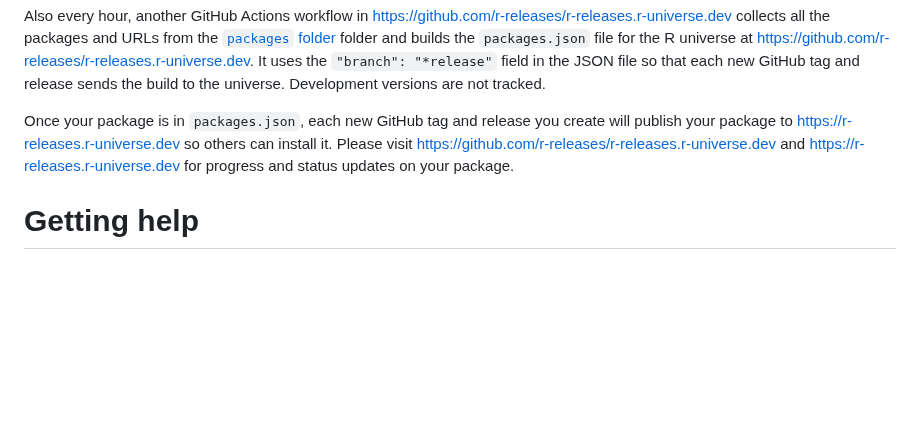
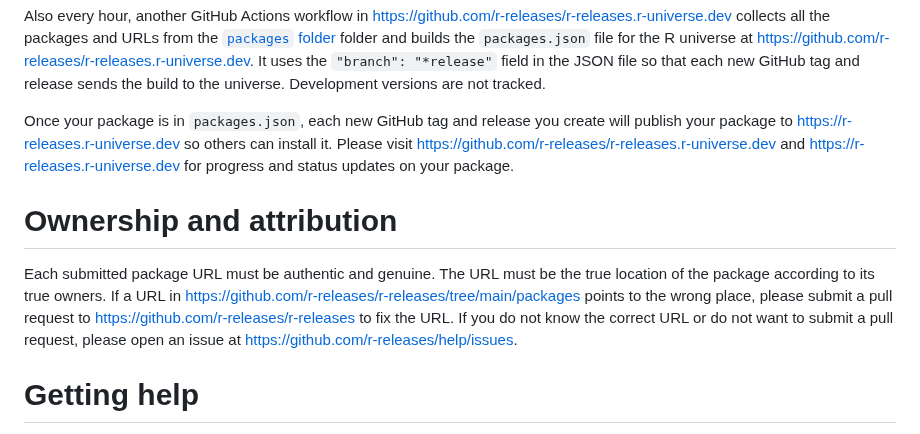
Before and after one commit to r-multiverse/help, a Markdown page: README.md, the part around the change. Rendered like a GitHub page; blank space fills up the shorter version.

```diff
--- a/README.md
+++ b/README.md
@@ -36,6 +36,10 @@ Also every hour, another GitHub Actions workflow in <https://github.com/r-releas
 
 Once your package is in `packages.json`, each new GitHub tag and release you create will publish your package to <https://r-releases.r-universe.dev> so others can install it. Please visit <https://github.com/r-releases/r-releases.r-universe.dev> and <https://r-releases.r-universe.dev> for progress and status updates on your package.
 
+# Ownership and attribution
+
+Each submitted package URL must be authentic and genuine. The URL must be the true location of the package according to its true owners. If a URL in https://github.com/r-releases/r-releases/tree/main/packages points to the wrong place, please submit a pull request to <https://github.com/r-releases/r-releases> to fix the URL. If you do not know the correct URL or do not want to submit a pull request, please open an issue at <https://github.com/r-releases/help/issues>.
+
 # Getting help
 
 Please report bugs to <https://github.com/r-releases/help/issues> and send other feedback and questions to <https://github.com/r-releases/help/discussions>. Please note that <https://github.com/r-releases/r-releases> can only accept pull requests to add or modify package entries.
```
